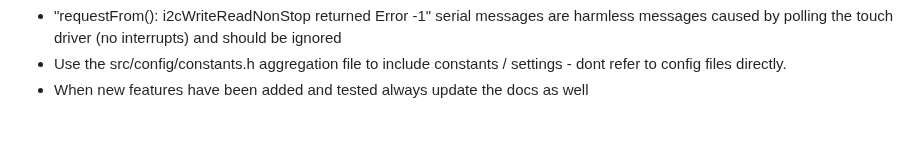
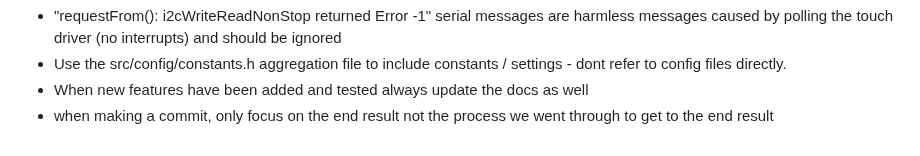
Before and after one commit to tb205gti/smart-grind-by-weight, a Markdown page: CLAUDE.md, the part around the change. Rendered like a GitHub page.

```diff
--- a/CLAUDE.md
+++ b/CLAUDE.md
@@ -90,3 +90,4 @@ python3 tools/grinder.py analyze
 - "requestFrom(): i2cWriteReadNonStop returned Error -1" serial messages  are harmless messages caused by polling the touch driver (no interrupts) and should be ignored
 - Use the src/config/constants.h aggregation file to include constants / settings - dont refer to config files directly.
 - When new features have been added and tested always update the docs as well
+- when making a commit, only focus on the end result not the process we went through to get to the end result
```
